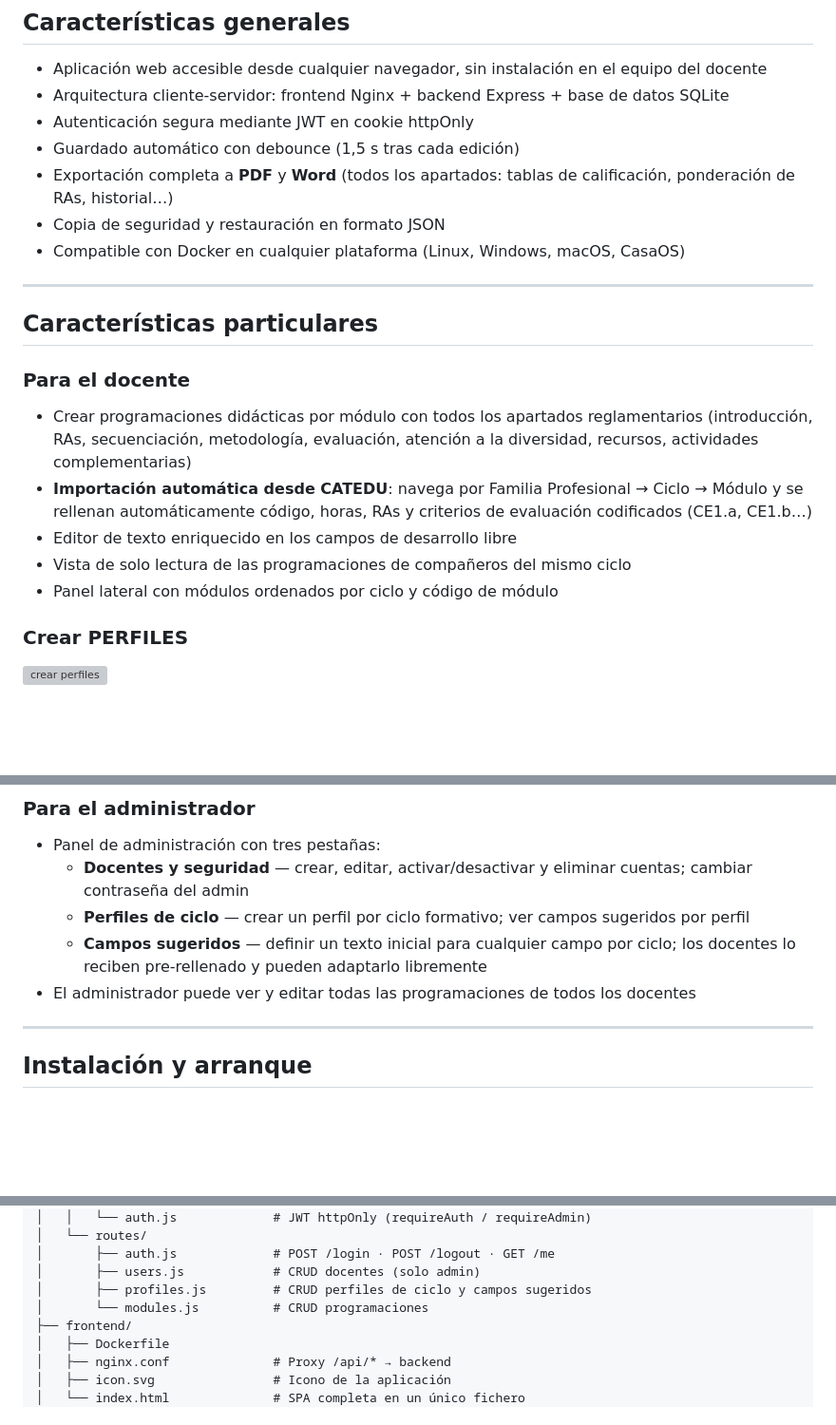
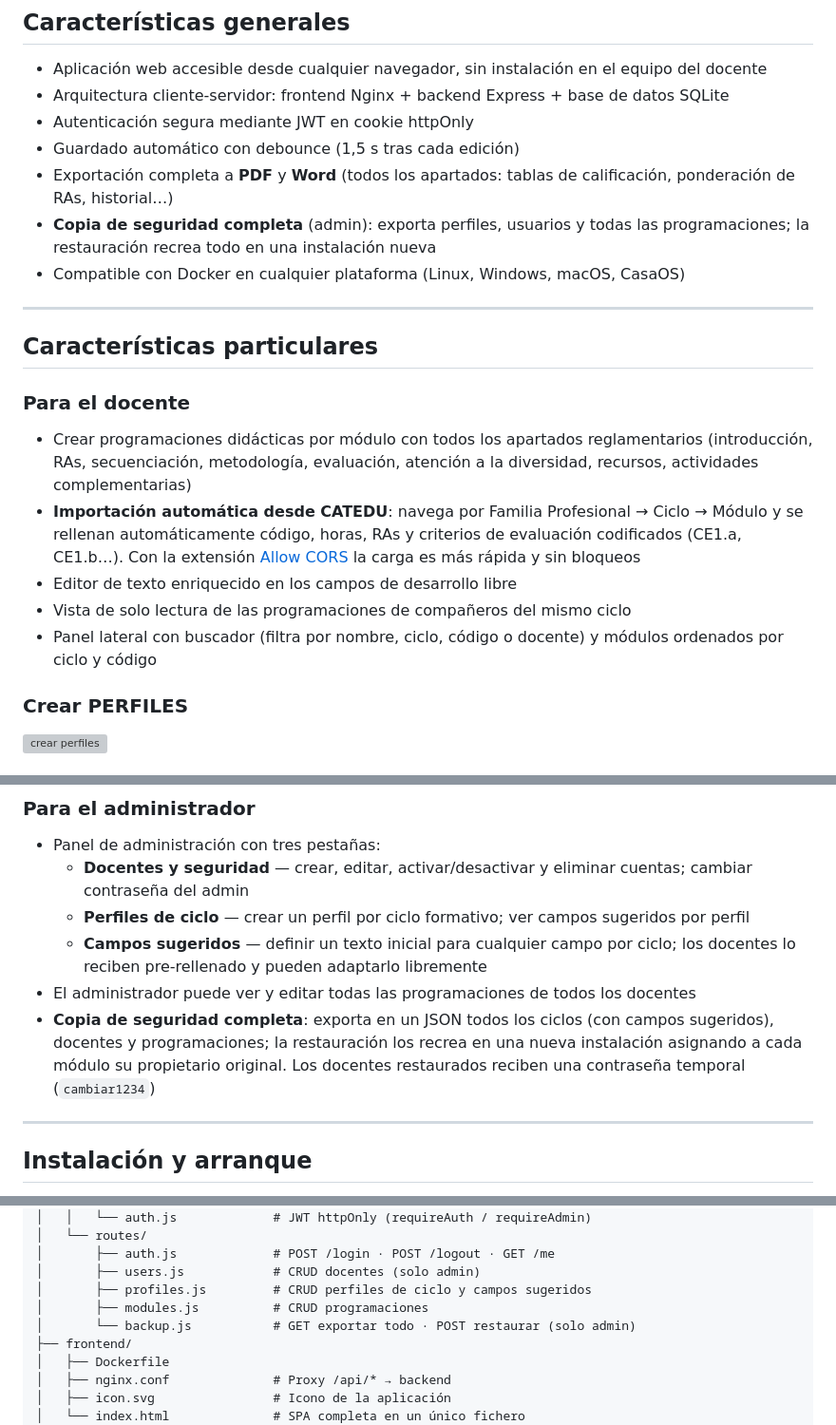
Before and after one commit to luisjsolsona/Programaciones-Didacticas-FP-Aragon, a Markdown page: README.md, 3 parts joined by grey strips. Shown at 95% size. Rendered like a GitHub page; blank space fills up the shorter version; grey boxes are pictures that could not be loaded.

Commit message:
Actualizar README: backup completo, buscador sidebar, CORS
Co-Authored-By: Claude Sonnet 4.6 <noreply@anthropic.com>

```diff
--- a/README.md
+++ b/README.md
@@ -15,7 +15,7 @@ Desarrollada específicamente para el sistema educativo de **Aragón**, adaptada
 - Autenticación segura mediante JWT en cookie httpOnly
 - Guardado automático con debounce (1,5 s tras cada edición)
 - Exportación completa a **PDF** y **Word** (todos los apartados: tablas de calificación, ponderación de RAs, historial…)
-- Copia de seguridad y restauración en formato JSON
+- **Copia de seguridad completa** (admin): exporta perfiles, usuarios y todas las programaciones; la restauración recrea todo en una instalación nueva
 - Compatible con Docker en cualquier plataforma (Linux, Windows, macOS, CasaOS)
 
 ---
@@ -24,10 +24,10 @@ Desarrollada específicamente para el sistema educativo de **Aragón**, adaptada
 
 ### Para el docente
 - Crear programaciones didácticas por módulo con todos los apartados reglamentarios (introducción, RAs, secuenciación, metodología, evaluación, atención a la diversidad, recursos, actividades complementarias)
-- **Importación automática desde CATEDU**: navega por Familia Profesional → Ciclo → Módulo y se rellenan automáticamente código, horas, RAs y criterios de evaluación codificados (CE1.a, CE1.b…)
+- **Importación automática desde CATEDU**: navega por Familia Profesional → Ciclo → Módulo y se rellenan automáticamente código, horas, RAs y criterios de evaluación codificados (CE1.a, CE1.b…). Con la extensión [Allow CORS](https://chromewebstore.google.com/detail/allow-cors-access-control/lhobafahddgcelffkeicbaginigeejlf?pli=1) la carga es más rápida y sin bloqueos
 - Editor de texto enriquecido en los campos de desarrollo libre
 - Vista de solo lectura de las programaciones de compañeros del mismo ciclo
-- Panel lateral con módulos ordenados por ciclo y código de módulo
+- Panel lateral con buscador (filtra por nombre, ciclo, código o docente) y módulos ordenados por ciclo y código
 
 ### Crear PERFILES
 ![crear perfiles](crear-perfiles.gif)
@@ -47,6 +47,7 @@ Desarrollada específicamente para el sistema educativo de **Aragón**, adaptada
   - **Perfiles de ciclo** — crear un perfil por ciclo formativo; ver campos sugeridos por perfil
   - **Campos sugeridos** — definir un texto inicial para cualquier campo por ciclo; los docentes lo reciben pre-rellenado y pueden adaptarlo libremente
 - El administrador puede ver y editar todas las programaciones de todos los docentes
+- **Copia de seguridad completa**: exporta en un JSON todos los ciclos (con campos sugeridos), docentes y programaciones; la restauración los recrea en una nueva instalación asignando a cada módulo su propietario original. Los docentes restaurados reciben una contraseña temporal (`cambiar1234`)
 
 ---
 
@@ -131,7 +132,8 @@ Programaciones-Didacticas-FP-Aragon/
 │       ├── auth.js             # POST /login · POST /logout · GET /me
 │       ├── users.js            # CRUD docentes (solo admin)
 │       ├── profiles.js         # CRUD perfiles de ciclo y campos sugeridos
-│       └── modules.js          # CRUD programaciones
+│       ├── modules.js          # CRUD programaciones
+│       └── backup.js           # GET exportar todo · POST restaurar (solo admin)
 ├── frontend/
 │   ├── Dockerfile
 │   ├── nginx.conf              # Proxy /api/* → backend
```
